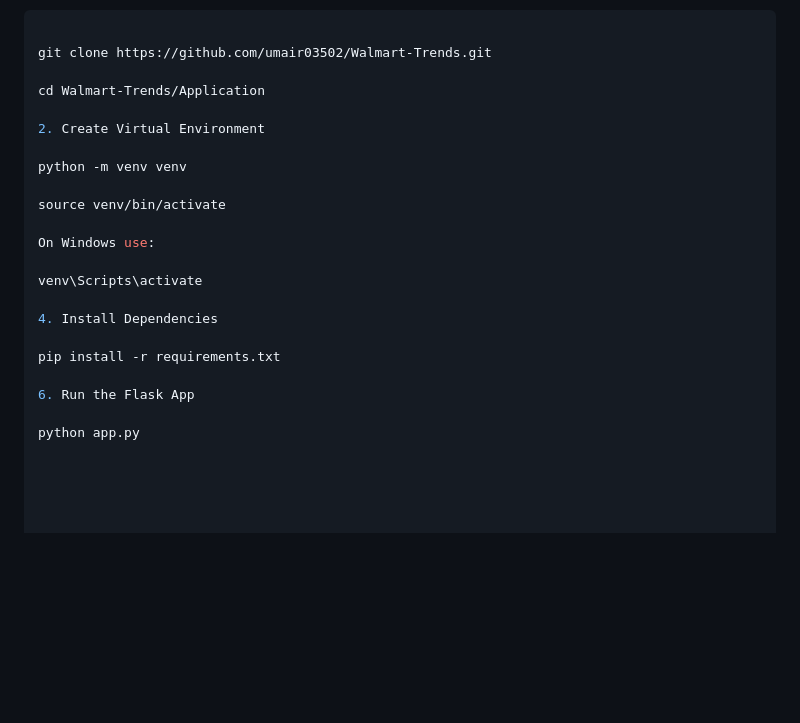
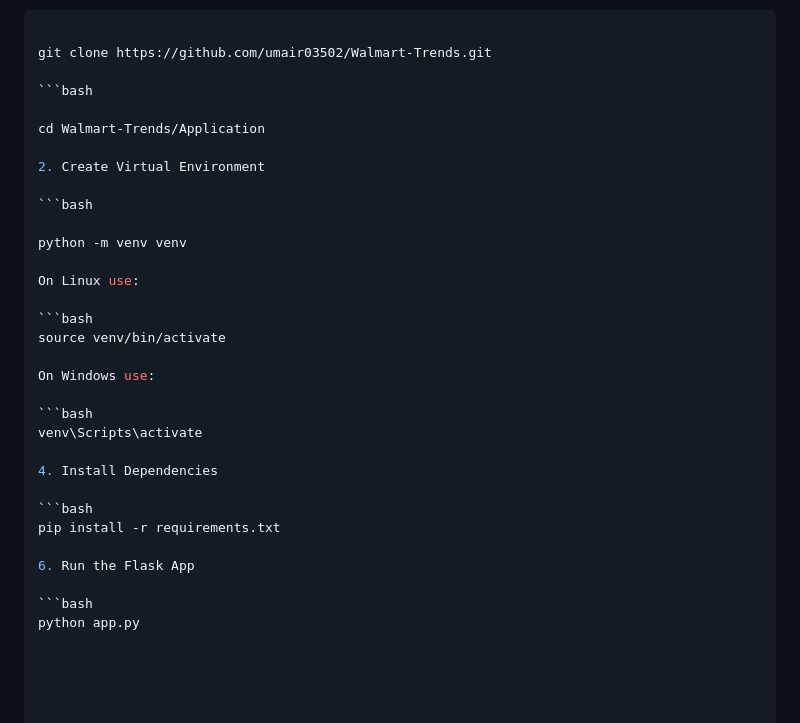
Before and after one commit to umair03502/Walmart-Trends, a Markdown page: README.md, the part around the change. Drawn GitHub-style; blank space fills up the shorter version.

````diff
--- a/README.md
+++ b/README.md
@@ -81,22 +81,32 @@ project-root/
 
 git clone https://github.com/umair03502/Walmart-Trends.git
 
+```bash
+
 cd Walmart-Trends/Application
 
 2. Create Virtual Environment
 
+```bash
+
 python -m venv venv
 
+On Linux use:
+
+```bash
 source venv/bin/activate
 
 On Windows use:
 
+```bash
 venv\Scripts\activate
 
 4. Install Dependencies
 
+```bash
 pip install -r requirements.txt
 
 6. Run the Flask App
 
+```bash
 python app.py
````
